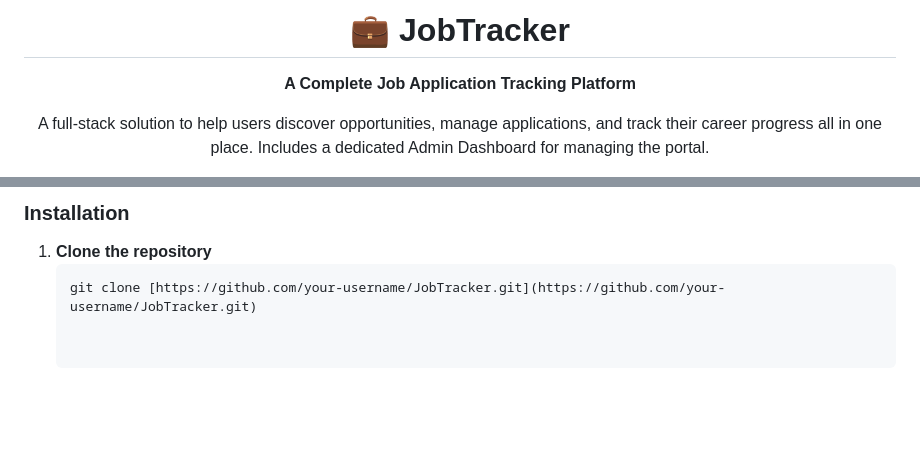
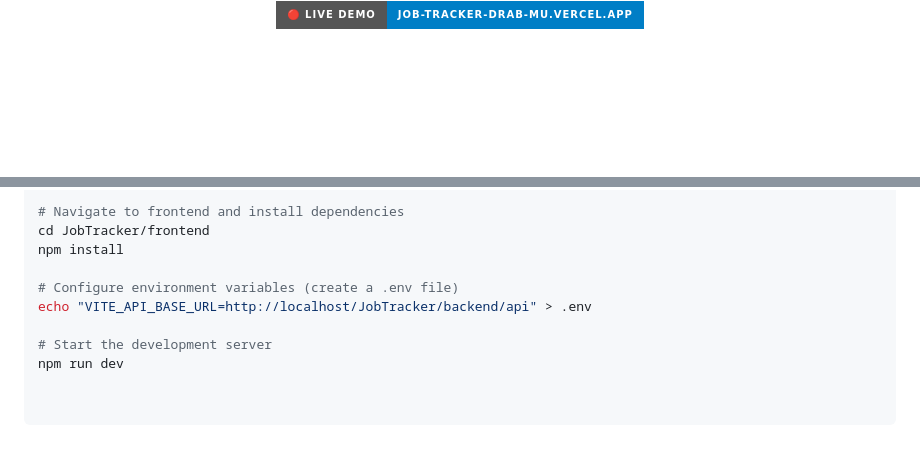
Before and after one commit to akashs-bit/JobTracker, a Markdown page: README.md, 2 parts joined by grey strips. Drawn GitHub-style; folded sections open; badges without logos; blank space fills up the shorter version.

````diff
--- a/README.md
+++ b/README.md
@@ -4,7 +4,7 @@
 
-  # 💼 JobTracker
+  <br />
 
-  **A Complete Job Application Tracking Platform**
+  [![Live Demo](https://img.shields.io/badge/🔴_Live_Demo-job--tracker--drab--mu.vercel.app-blue?style=for-the-badge&logo=vercel)](https://job-tracker-drab-mu.vercel.app)
 
-  A full-stack solution to help users discover opportunities, manage applications, and track their career progress all in one place. Includes a dedicated Admin Dashboard for managing the portal.
+  <br />
 
@@ -92,6 +117,10 @@ To get a local copy up and running, follow these simple steps.
 
-### Installation
+  # Navigate to frontend and install dependencies
+  cd JobTracker/frontend
+  npm install
 
-1. **Clone the repository**
-   ```bash
-   git clone [https://github.com/your-username/JobTracker.git](https://github.com/your-username/JobTracker.git)
+  # Configure environment variables (create a .env file)
+  echo "VITE_API_BASE_URL=http://localhost/JobTracker/backend/api" > .env
+
+  # Start the development server
+  npm run dev
````
Also changed, not shown: other parts of README.md (+83 -58 lines).
